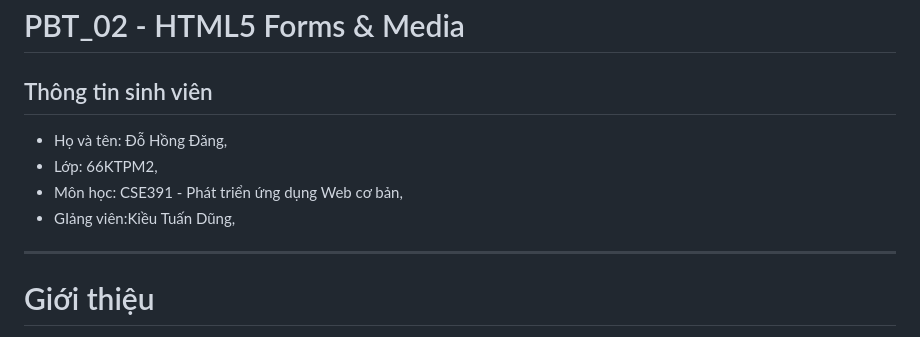
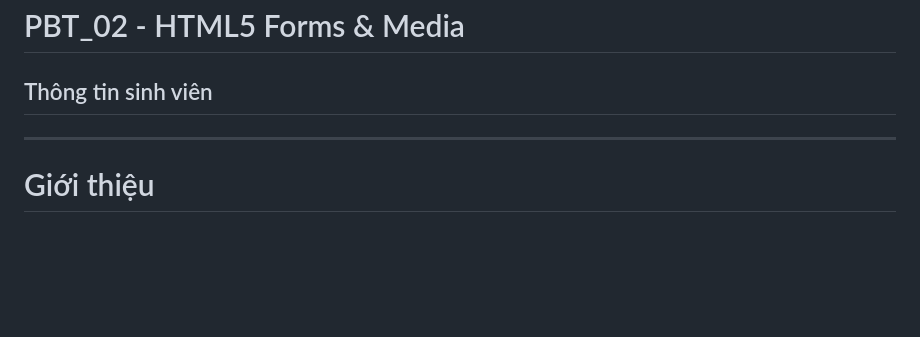
Before and after one commit to dohongdang206-sys/baitap-htmtl, a Markdown page: PBT_02/readme.md, the part around the change. Drawn GitHub-style; blank space fills up the shorter version.

```diff
--- a/PBT_02/readme.md
+++ b/PBT_02/readme.md
@@ -2,10 +2,6 @@
 
 ## Thông tin sinh viên
 
-* Họ và tên: Đỗ Hồng Đăng,
-* Lớp: 66KTPM2,
-* Môn học: CSE391 - Phát triển ứng dụng Web cơ bản,
-* GIảng viên:Kiều Tuấn Dũng,
 ---
 
 # Giới thiệu
```
